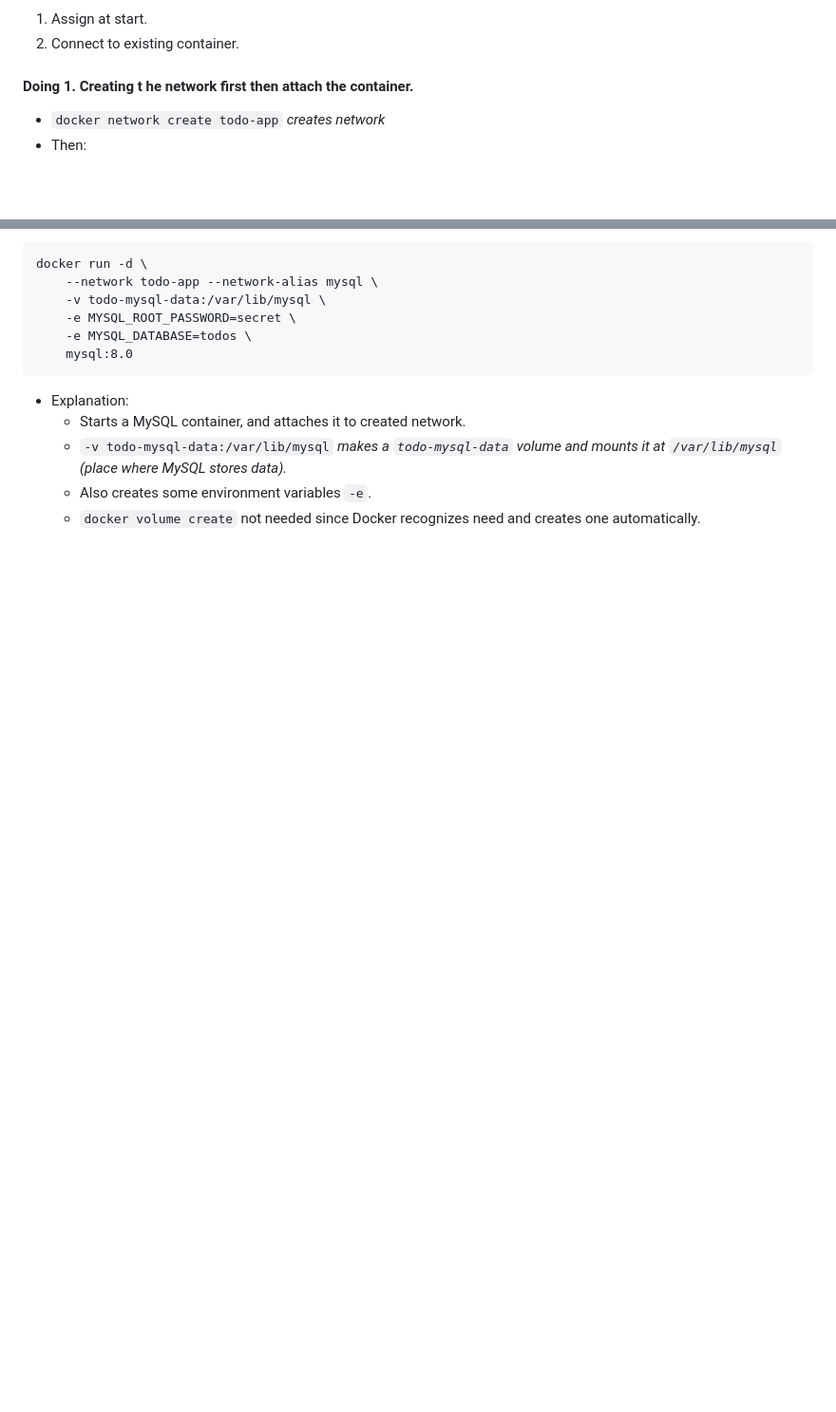
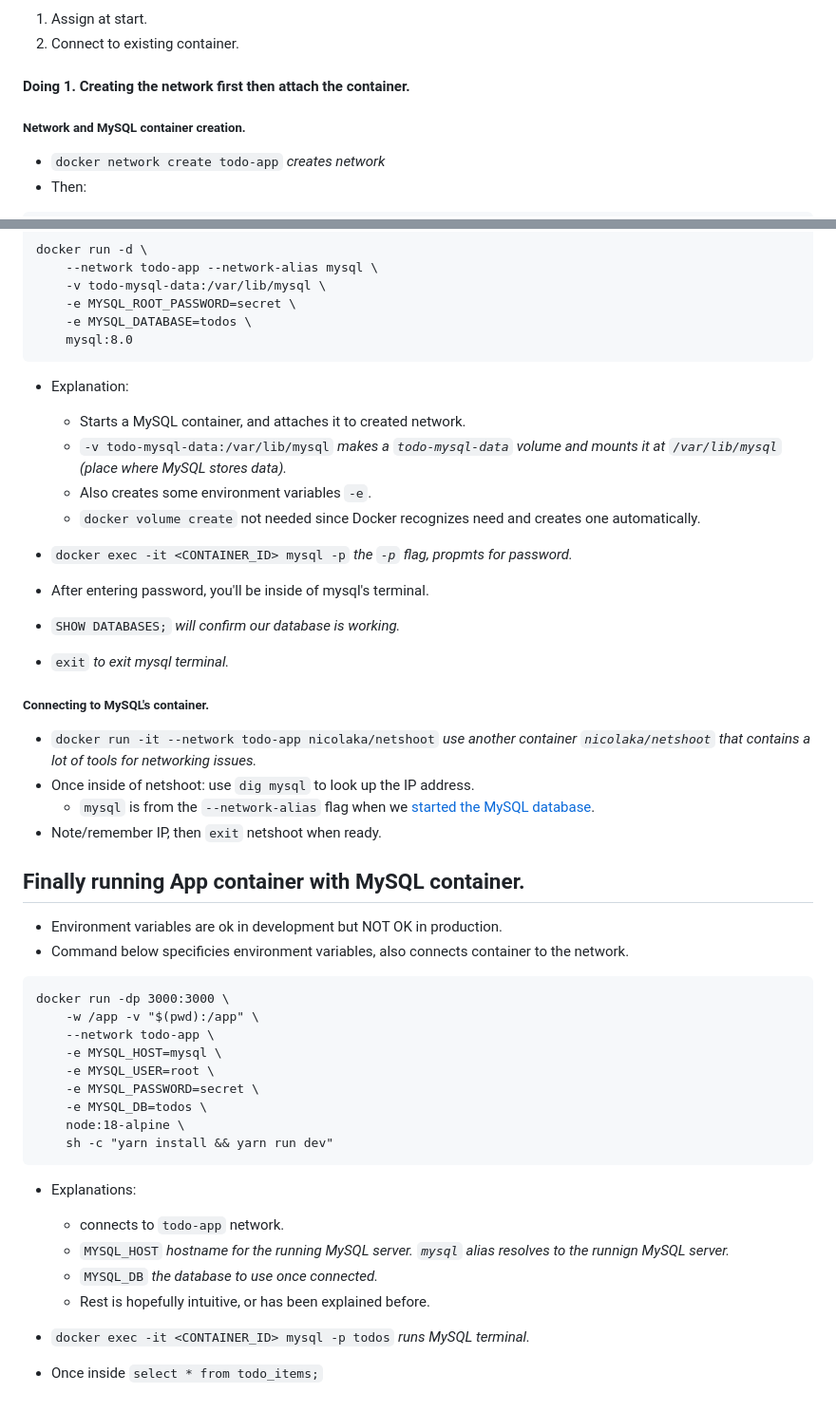
Before and after one commit to CesarLiChen/docker-tutorial-app, a Markdown page: README.md, 2 parts joined by grey strips. Shown: that part at 95% size. GitHub-like rendering; blank space fills up the shorter version.

Commit message:
App and MySQL containers running in a network section of README

````diff
--- a/README.md
+++ b/README.md
@@ -109,7 +109,9 @@ docker run -dp 3000:3000 \
 1. Assign at start.
 2. Connect to existing container.
 
-#### Doing 1. Creating t he network first then attach the container.
+#### Doing 1. Creating the network first then attach the container.
+
+##### Network and MySQL container creation.
 - `docker network create todo-app` *creates network*
 - Then:
 ```
@@ -125,3 +127,37 @@ docker run -d \
 	- `-v todo-mysql-data:/var/lib/mysql` *makes a `todo-mysql-data` volume and mounts it at `/var/lib/mysql` (place where MySQL stores data).*
 	- Also creates some environment variables `-e`.
 	- `docker volume create` not needed since Docker recognizes need and creates one automatically.
+
+- `docker exec -it <CONTAINER_ID> mysql -p` *the `-p` flag, propmts for password.*
+- After entering password, you'll be inside of mysql's terminal.
+- `SHOW DATABASES;` *will confirm our database is working.*
+- `exit` *to exit mysql terminal.*
+
+##### Connecting to MySQL's container.
+- `docker run -it --network todo-app nicolaka/netshoot` *use another container `nicolaka/netshoot` that contains a lot of tools for networking issues.*
+- Once inside of netshoot: use `dig mysql` to look up the IP address.
+	- `mysql` is from the `--network-alias` flag when we [started the MySQL database](#network-and-mysql-container-creation).
+- Note/remember IP, then `exit` netshoot when ready.
+
+## Finally running App container with MySQL container.
+- Environment variables are ok in development but NOT OK in production.
+- Command below specificies environment variables, also connects container to the network.
+```
+docker run -dp 3000:3000 \
+	-w /app -v "$(pwd):/app" \
+	--network todo-app \
+	-e MYSQL_HOST=mysql \
+	-e MYSQL_USER=root \
+	-e MYSQL_PASSWORD=secret \
+	-e MYSQL_DB=todos \
+	node:18-alpine \
+	sh -c "yarn install && yarn run dev"
+```
+- Explanations:
+	- connects to `todo-app` network.
+	- `MYSQL_HOST` *hostname for the running MySQL server. `mysql` alias resolves to the runnign MySQL server.*
+	- `MYSQL_DB` *the database to use once connected.*
+	- Rest is hopefully intuitive, or has been explained before.
+
+- `docker exec -it <CONTAINER_ID> mysql -p todos` *runs MySQL terminal.*
+- Once inside `select * from todo_items;`
````
